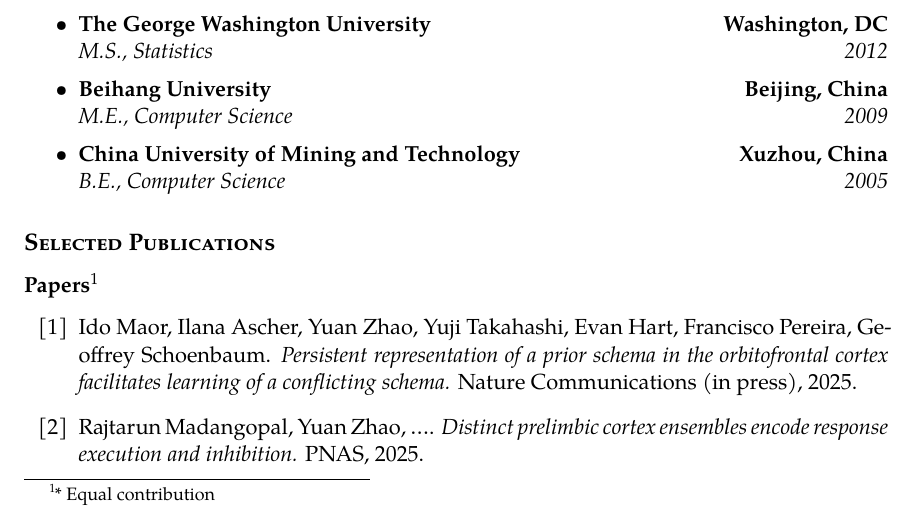
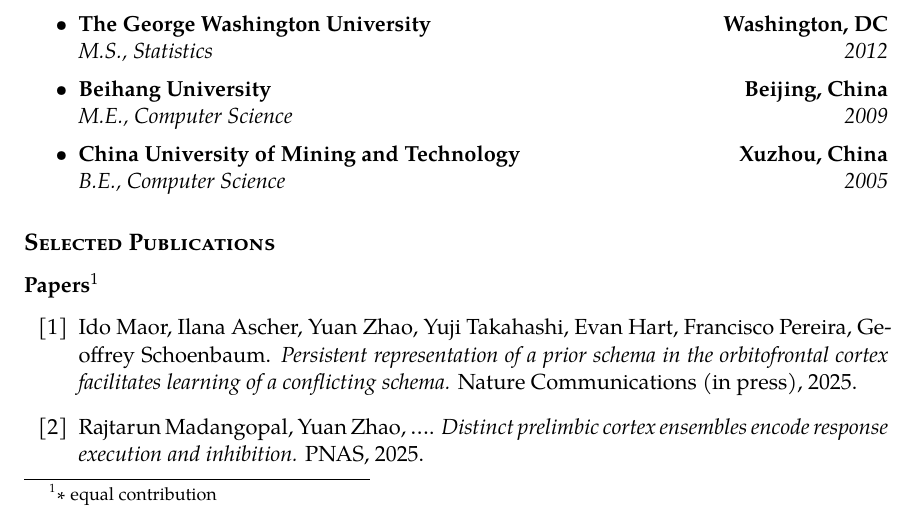
Before and after one commit to yuanz271/curriculum-vitae, a LaTeX CV (cv.tex): part of page 1 of 4, cut so that both start at the same text. Compiled offline with XeLaTeX; a missing font is replaced by an installed copy or a similar font.

Commit message:
Use proper typographic asterisk for equal contribution footnote

```diff
--- a/cv.tex
+++ b/cv.tex
@@ -204,7 +204,7 @@
 
 % \subsubsection*{Under Review}
 
-\subsubsection*{Papers\footnote{* Equal contribution}}
+\subsubsection*{Papers\footnote{\textasteriskcentered~equal contribution}}
 \begin{enumerate}[label={[\arabic*]}]
     \item Ido Maor, Ilana Ascher, Yuan Zhao, Yuji Takahashi, Evan Hart, Francisco Pereira, Geoffrey Schoenbaum.
           \textit{Persistent representation of a prior schema in the orbitofrontal cortex facilitates learning of a conflicting schema.}
```
Also changed, not shown: cv.pdf.
